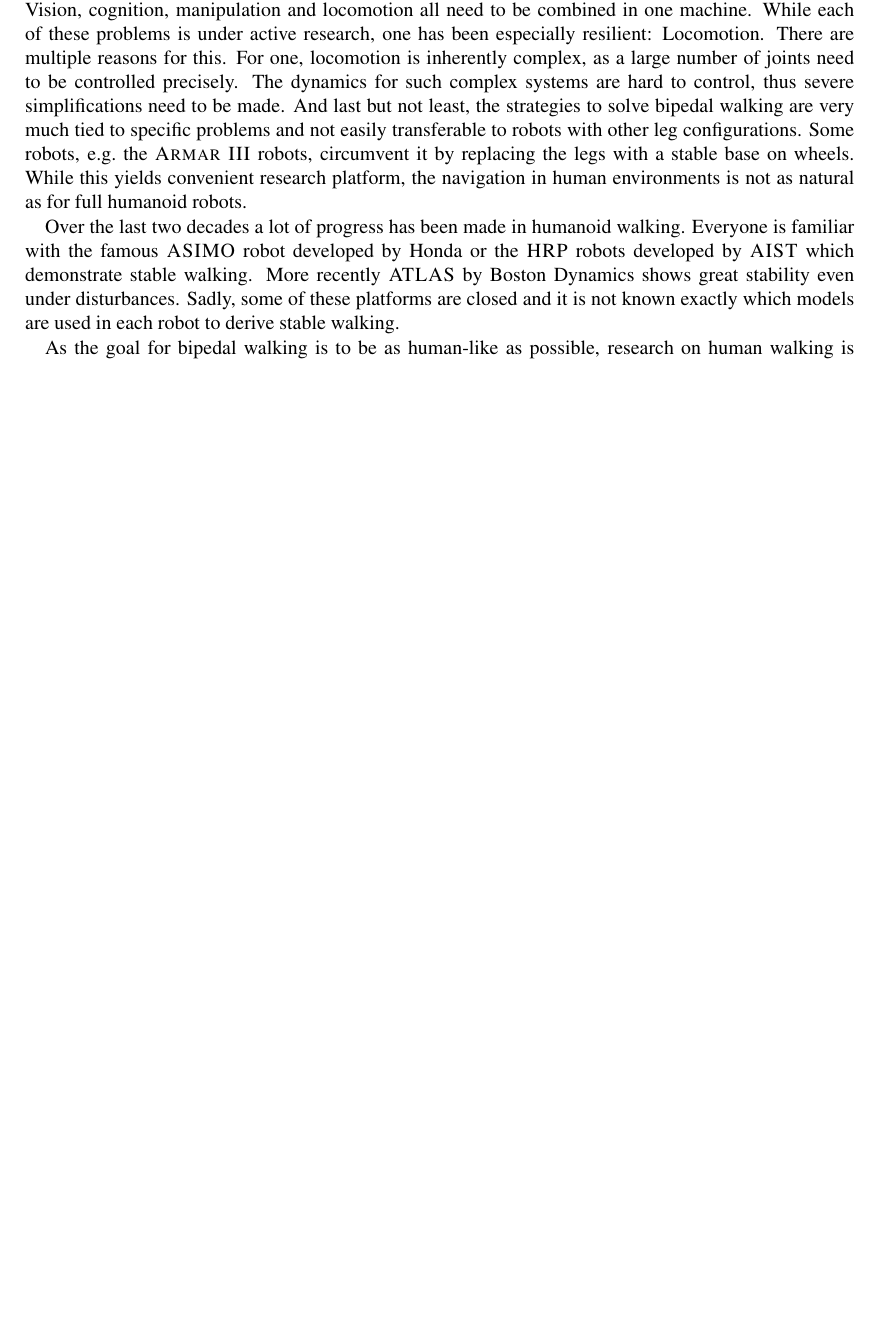
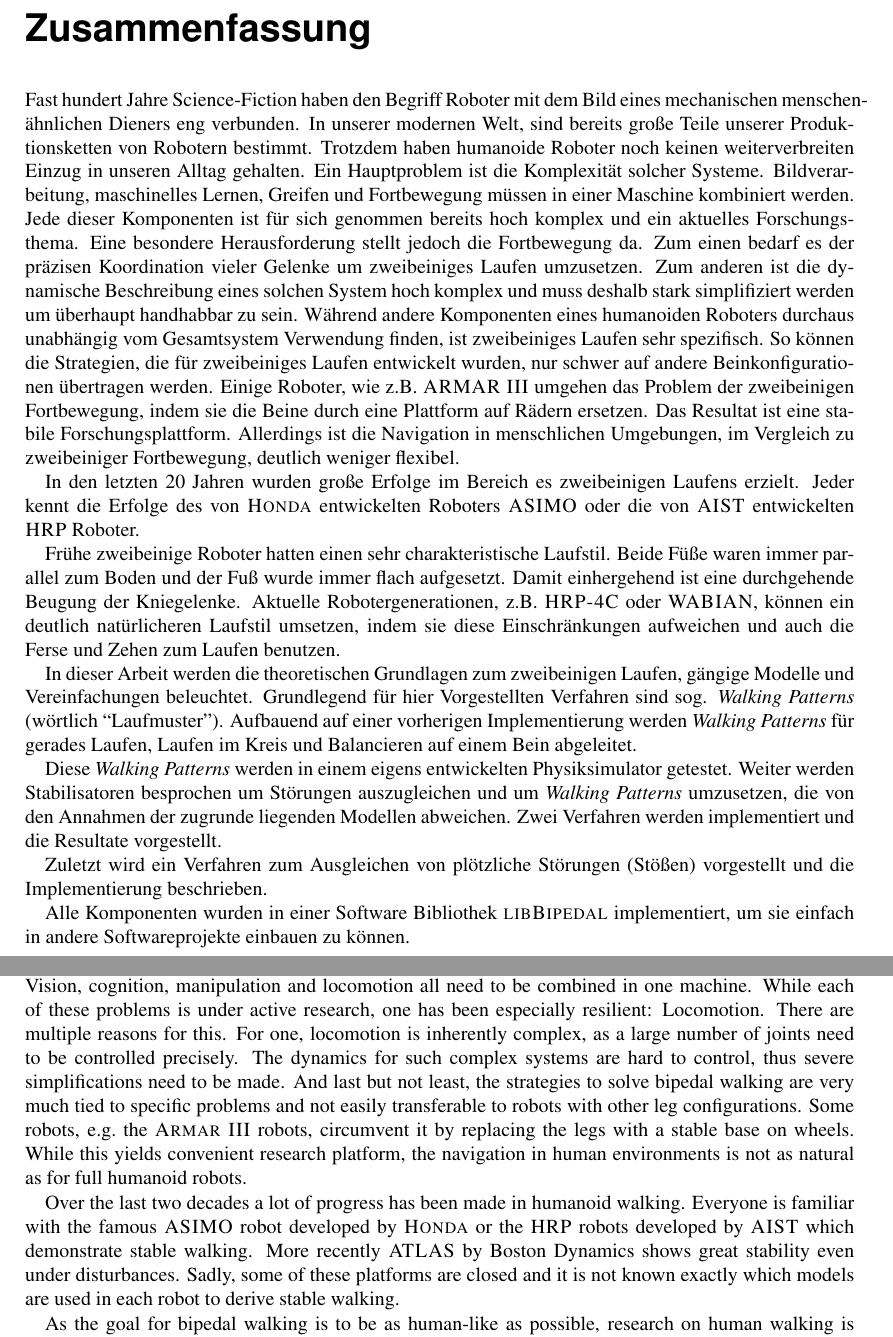
Before and after one commit to TheMarex/ba-thesis, a LaTeX thesis (ba.tex): part of page 7 of 45 before the commit and two parts of pages 5 and 9 of 47 after it, the two joined at a grey line, cut at the place of the change, the shorter picture padded with empty space. Compiled offline with pdfLaTeX; an older LaTeX class or package is replaced by its successor.

Commit message:
Add german abstract

```diff
--- a/ba.tex
+++ b/ba.tex
@@ -106,6 +107,69 @@ Karlsruhe, \timeend
 
 \cleardoublepage
 
+\chapter*{Zusammenfassung}
+
+\thispagestyle{empty}
+
+Fast hundert Jahre Science-Fiction haben den Begriff Roboter mit dem
+Bild eines mechanischen menschen-ähnlichen Dieners eng verbunden. In
+unserer modernen Welt, sind bereits große Teile unserer
+Produktionsketten von Robotern bestimmt. Trotzdem haben humanoide
+Roboter noch keinen weiterverbreiten Einzug in unseren Alltag gehalten.
+Ein Hauptproblem ist die Komplexität solcher Systeme. Bildverarbeitung,
+maschinelles Lernen, Greifen und Fortbewegung müssen in einer Maschine
+kombiniert werden. Jede dieser Komponenten ist für sich genommen bereits
+hoch komplex und ein aktuelles Forschungsthema. Eine besondere
+Herausforderung stellt jedoch die Fortbewegung da. Zum einen bedarf es
+der präzisen Koordination vieler Gelenke um zweibeiniges Laufen
+umzusetzen. Zum anderen ist die dynamische Beschreibung eines solchen
+System hoch komplex und muss deshalb stark simplifiziert werden um
+überhaupt handhabbar zu sein. Während andere Komponenten eines
+humanoiden Roboters durchaus unabhängig vom Gesamtsystem Verwendung
+finden, ist zweibeiniges Laufen sehr spezifisch. So können die
+Strategien, die für zweibeiniges Laufen entwickelt wurden, nur schwer
+auf andere Beinkonfigurationen übertragen werden. Einige Roboter, wie
+z.B. \name{ARMAR III} umgehen das Problem der zweibeinigen Fortbewegung,
+indem sie die Beine durch eine Plattform auf Rädern ersetzen. Das
+Resultat ist eine stabile Forschungsplattform. Allerdings ist die
+Navigation in menschlichen Umgebungen, im Vergleich zu zweibeiniger
+Fortbewegung, deutlich weniger flexibel.
+
+In den letzten 20 Jahren wurden große Erfolge im Bereich es zweibeinigen
+Laufens erzielt. Jeder kennt die Erfolge des von \name{Honda}
+entwickelten Roboters \name{ASIMO} oder die von \name{AIST} entwickelten
+\name{HRP} Roboter.
+
+Frühe zweibeinige Roboter hatten einen sehr charakteristische Laufstil.
+Beide Füße waren immer parallel zum Boden und der Fuß wurde immer flach
+aufgesetzt. Damit einhergehend ist eine durchgehende Beugung der
+Kniegelenke. Aktuelle Robotergenerationen, z.B. \name{HRP-4C} oder
+\name{WABIAN}, können ein deutlich natürlicheren Laufstil umsetzen,
+indem sie diese Einschränkungen aufweichen und auch die Ferse und Zehen
+zum Laufen benutzen.
+
+In dieser Arbeit werden die theoretischen Grundlagen zum zweibeinigen
+Laufen, gängige Modelle und Vereinfachungen beleuchtet. Grundlegend für
+hier Vorgestellten Verfahren sind sog. \emph{Walking Patterns} (wörtlich
+``Laufmuster''). Aufbauend auf einer vorherigen Implementierung werden
+\emph{Walking Patterns} für gerades Laufen, Laufen im Kreis und
+Balancieren auf einem Bein abgeleitet.
+
+Diese \emph{Walking Patterns} werden in einem eigens entwickelten
+Physiksimulator getestet. Weiter werden Stabilisatoren besprochen um
+Störungen auszugleichen und um \emph{Walking Patterns} umzusetzen, die
+von den Annahmen der zugrunde liegenden Modellen abweichen. Zwei
+Verfahren werden implementiert und die Resultate vorgestellt.
+
+Zuletzt wird ein Verfahren zum Ausgleichen von plötzliche Störungen
+(Stößen) vorgestellt und die Implementierung beschrieben.
+
+Alle Komponenten wurden in einer Software Bibliothek \name{libBipedal}
+implementiert, um sie einfach in andere Softwareprojekte einbauen zu
+können.
+
+\cleardoublepage
+
 \tableofcontents
 
 \chapter{Introduction}\label{introduction}
@@ -132,11 +198,11 @@ humanoid robots.
 
 Over the last two decades a lot of progress has been made in humanoid
 walking. Everyone is familiar with the famous \name{ASIMO} robot
-developed by Honda or the \name{HRP} robots developed by \name{AIST}
-which demonstrate stable walking. More recently \name{ATLAS} by Boston
-Dynamics shows great stability even under disturbances. Sadly, some of
-these platforms are closed and it is not known exactly which models are
-used in each robot to derive stable walking.
+developed by \name{Honda} or the \name{HRP} robots developed by
+\name{AIST} which demonstrate stable walking. More recently \name{ATLAS}
+by Boston Dynamics shows great stability even under disturbances. Sadly,
+some of these platforms are closed and it is not known exactly which
+models are used in each robot to derive stable walking.
 
 As the goal for bipedal walking is to be as human-like as possible,
 research on human walking is a great inspiration for robotic walking.
```
Also changed, not shown: text/1_introduction.md (+57 -1 lines), ba.tex (5 more changed lines), 1 other file.
